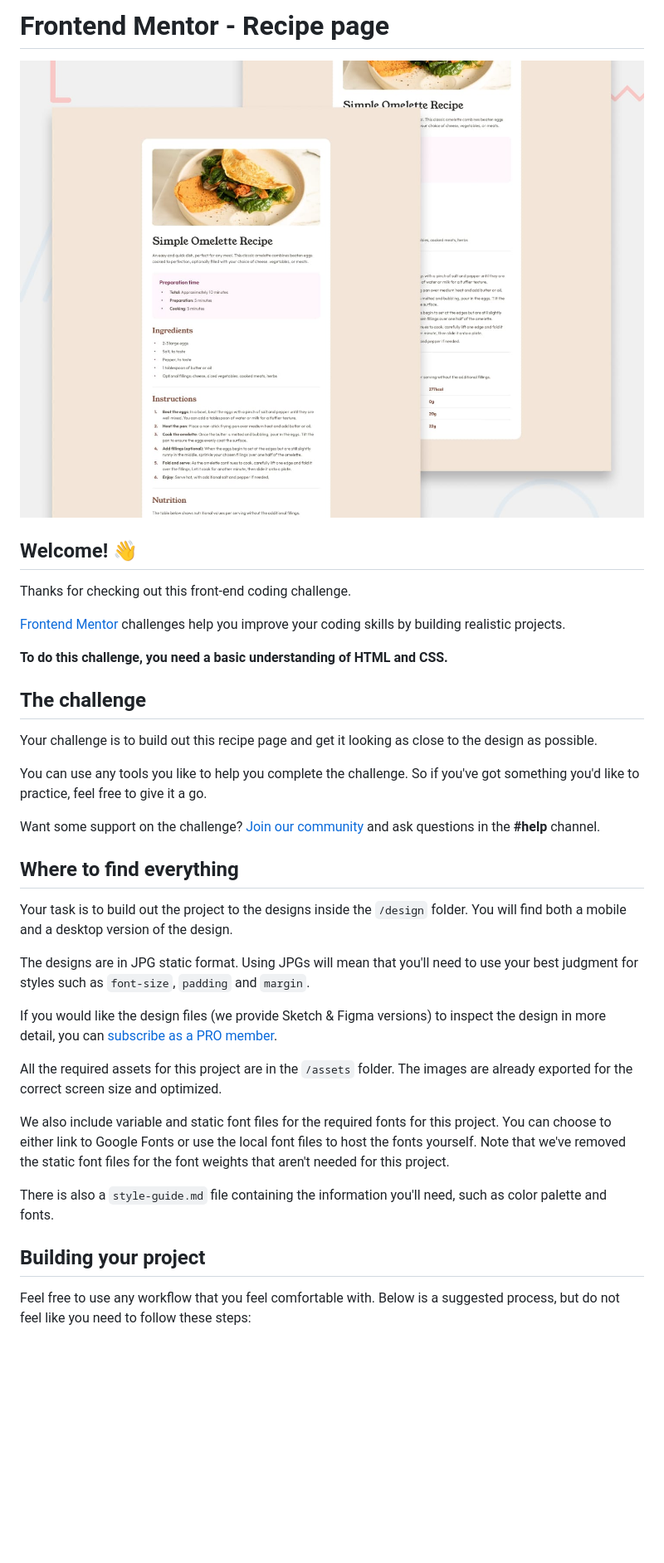
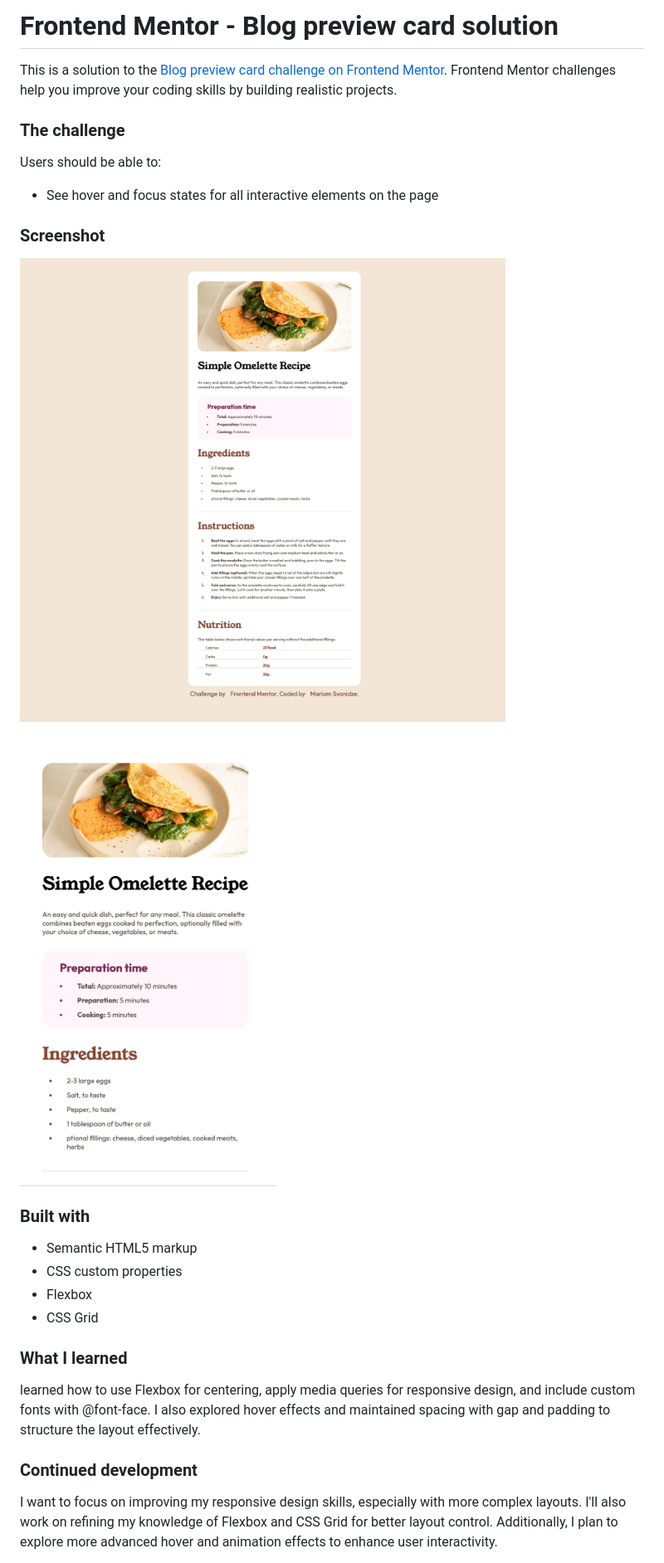
Before and after one commit to mariamsvanidze0/reciepe-page, a Markdown page: README.md, the part around the change printed below. Shown: that part at 83% size. Rendered like a GitHub page; pictures changed too: Screenshot 2024-11-12 at 18.26.06.png (added), Screenshot 2024-11-12 at 18.27.24.png (added); blank space fills up the shorter version.

```diff
--- a/README.md
+++ b/README.md
@@ -1,38 +1,36 @@
-# Frontend Mentor - Recipe page
+# Frontend Mentor - Blog preview card solution
 
-![Design preview for the Recipe page coding challenge](./preview.jpg)
+This is a solution to the [Blog preview card challenge on Frontend Mentor](https://www.frontendmentor.io/challenges/blog-preview-card-ckPaj01IcS). Frontend Mentor challenges help you improve your coding skills by building realistic projects.
 
-## Welcome! 👋
 
-Thanks for checking out this front-end coding challenge.
+### The challenge
 
-[Frontend Mentor](https://www.frontendmentor.io) challenges help you improve your coding skills by building realistic projects.
+Users should be able to:
+- See hover and focus states for all interactive elements on the page
 
-**To do this challenge, you need a basic understanding of HTML and CSS.**
+### Screenshot
+![](./Screenshot%202024-11-12%20at%2018.26.06.png)
+![](./Screenshot%202024-11-12%20at%2018.27.24.png)
 
-## The challenge
 
-Your challenge is to build out this recipe page and get it looking as close to the design as possible.
 
-You can use any tools you like to help you complete the challenge. So if you've got something you'd like to practice, feel free to give it a go.
+### Built with
 
-Want some support on the challenge? [Join our community](https://www.frontendmentor.io/community) and ask questions in the **#help** channel.
+- Semantic HTML5 markup
+- CSS custom properties
+- Flexbox
+- CSS Grid
 
-## Where to find everything
 
-Your task is to build out the project to the designs inside the `/design` folder. You will find both a mobile and a desktop version of the design.
 
-The designs are in JPG static format. Using JPGs will mean that you'll need to use your best judgment for styles such as `font-size`, `padding` and `margin`.
+### What I learned
 
-If you would like the design files (we provide Sketch & Figma versions) to inspect the design in more detail, you can [subscribe as a PRO member](https://www.frontendmentor.io/pro).
+ learned how to use Flexbox for centering, apply media queries for responsive design, and include custom fonts with @font-face. I also explored hover effects and maintained spacing with gap and padding to structure the layout effectively.
 
-All the required assets for this project are in the `/assets` folder. The images are already exported for the correct screen size and optimized.
 
-We also include variable and static font files for the required fonts for this project. You can choose to either link to Google Fonts or use the local font files to host the fonts yourself. Note that we've removed the static font files for the font weights that aren't needed for this project.
+### Continued development
 
-There is also a `style-guide.md` file containing the information you'll need, such as color palette and fonts.
+I want to focus on improving my responsive design skills, especially with more complex layouts. I'll also work on refining my knowledge of Flexbox and CSS Grid for better layout control. Additionally, I plan to explore more advanced hover and animation effects to enhance user interactivity.
 
-## Building your project
 
-Feel free to use any workflow that you feel comfortable with. Below is a suggested process, but do not feel like you need to follow these steps:
 
```
Also changed, not shown: other parts of README.md (+2 -50 lines), README-template.md (deleted, +0 -40 lines).
